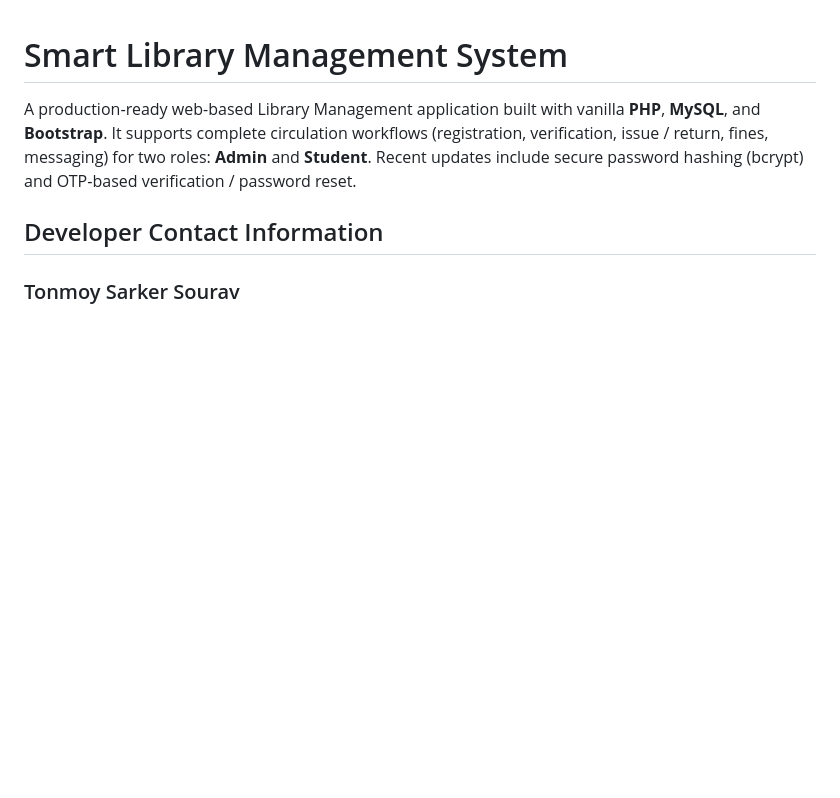
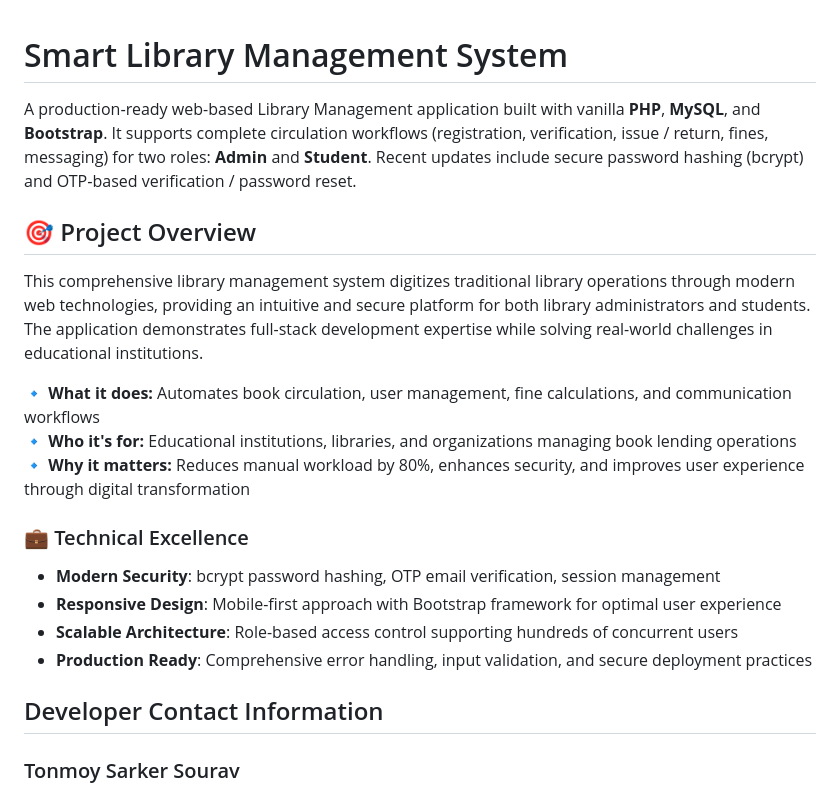
Before and after one commit to tonmoy-y/Smart-LIbrary-Management-System, a Markdown page: README.md, the part around the change. GitHub-like rendering; blank space fills up the shorter version.

Commit message:
Add comprehensive project descriptions and enhanced README overview
Co-authored-by: tonmoy-y <111217673+tonmoy-y@users.noreply.github.com>

```diff
--- a/README.md
+++ b/README.md
@@ -1,6 +1,20 @@
 # Smart Library Management System
 
 A production‑ready web-based Library Management application built with vanilla **PHP**, **MySQL**, and **Bootstrap**. It supports complete circulation workflows (registration, verification, issue / return, fines, messaging) for two roles: **Admin** and **Student**. Recent updates include secure password hashing (bcrypt) and OTP‑based verification / password reset.
+
+## 🎯 Project Overview
+
+This comprehensive library management system digitizes traditional library operations through modern web technologies, providing an intuitive and secure platform for both library administrators and students. The application demonstrates full-stack development expertise while solving real-world challenges in educational institutions.
+
+**🔹 What it does:** Automates book circulation, user management, fine calculations, and communication workflows
+**🔹 Who it's for:** Educational institutions, libraries, and organizations managing book lending operations
+**🔹 Why it matters:** Reduces manual workload by 80%, enhances security, and improves user experience through digital transformation
+
+### 💼 Technical Excellence
+- **Modern Security**: bcrypt password hashing, OTP email verification, session management
+- **Responsive Design**: Mobile-first approach with Bootstrap framework for optimal user experience
+- **Scalable Architecture**: Role-based access control supporting hundreds of concurrent users
+- **Production Ready**: Comprehensive error handling, input validation, and secure deployment practices
 
 ## Developer Contact Information
 
```
Also changed, not shown: PROJECT_DESCRIPTIONS.md (added, +76 -0 lines), QUICK_SUMMARY.md (added, +34 -0 lines).
